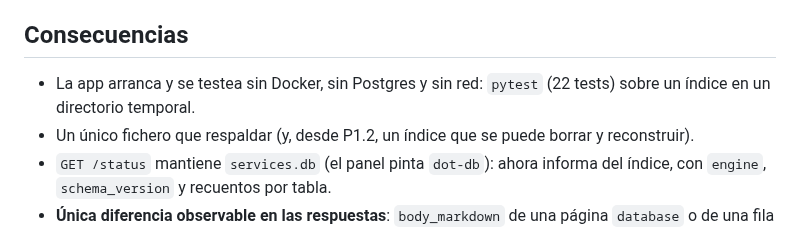
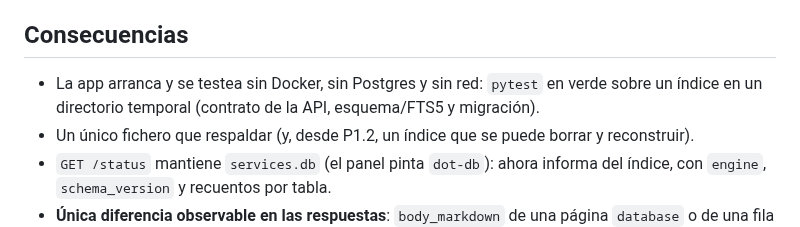
Before and after one commit to joaquinrodfer/MyDamnManagement, a Markdown page: docs/ADR-0002-indice-sqlite.md, the part around the change. GitHub-like rendering.

Commit message:
docs: el ADR no fija el número de tests
El recuento envejece a la primera prueba que se añada; lo que importa es que la
suite corre sin servicios, no cuántos casos tiene hoy.

```diff
--- a/docs/ADR-0002-indice-sqlite.md
+++ b/docs/ADR-0002-indice-sqlite.md
@@ -83,7 +83,7 @@ La búsqueda mantiene el comportamiento observable: `reunion` encuentra `Reunió
 
 ## Consecuencias
 
-- La app arranca y se testea sin Docker, sin Postgres y sin red: `pytest` (22 tests) sobre un índice en un directorio temporal.
+- La app arranca y se testea sin Docker, sin Postgres y sin red: `pytest` en verde sobre un índice en un directorio temporal (contrato de la API, esquema/FTS5 y migración).
 - Un único fichero que respaldar (y, desde P1.2, un índice que se puede borrar y reconstruir).
 - `GET /status` mantiene `services.db` (el panel pinta `dot-db`): ahora informa del índice, con `engine`, `schema_version` y recuentos por tabla.
 - **Única diferencia observable en las respuestas**: `body_markdown` de una página `database` o de una fila pasa de `null` a `""` (en el modelo nuevo el cuerpo es una columna de `pages`, con `''` por defecto, y esas páginas nunca tuvieron fila en `page_content`). El frontend ya trataba ambos igual (`body_markdown || ""`) y las rutas, los campos y los tipos de `PageRead`/`DatabaseRead`/`RowRead`/`ViewRead` no cambian.
```
